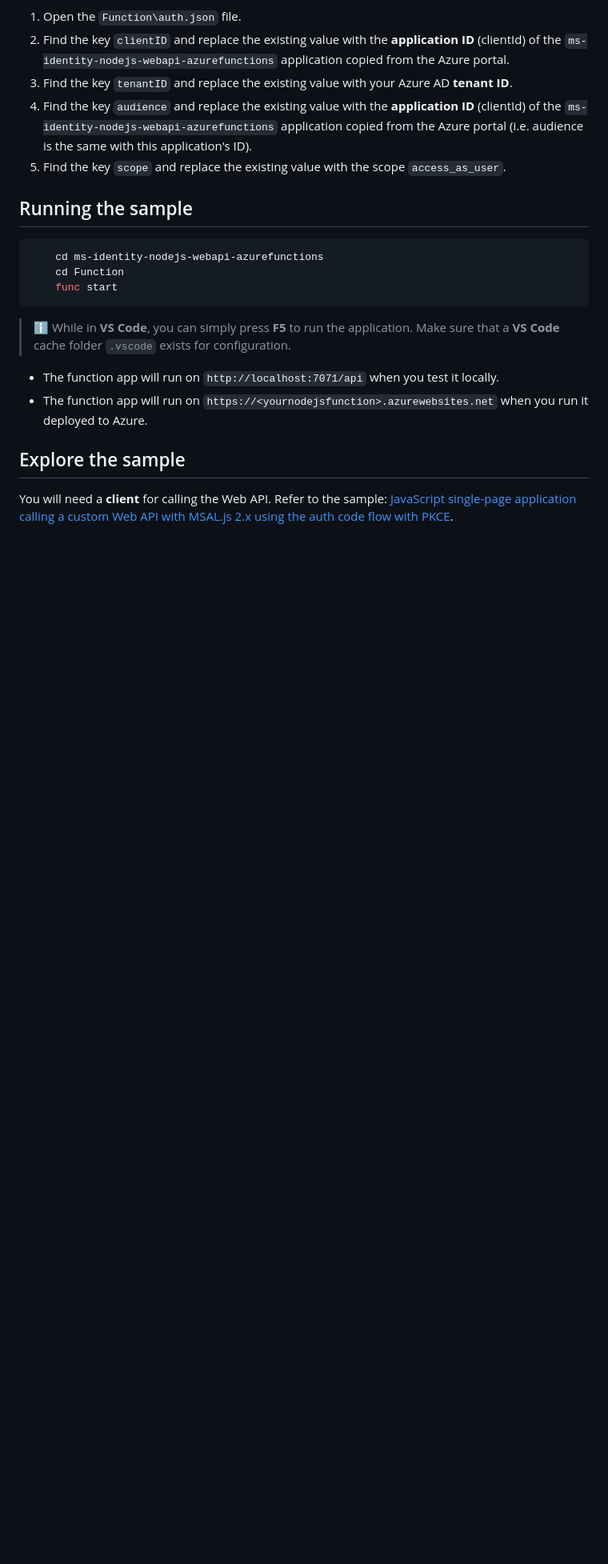
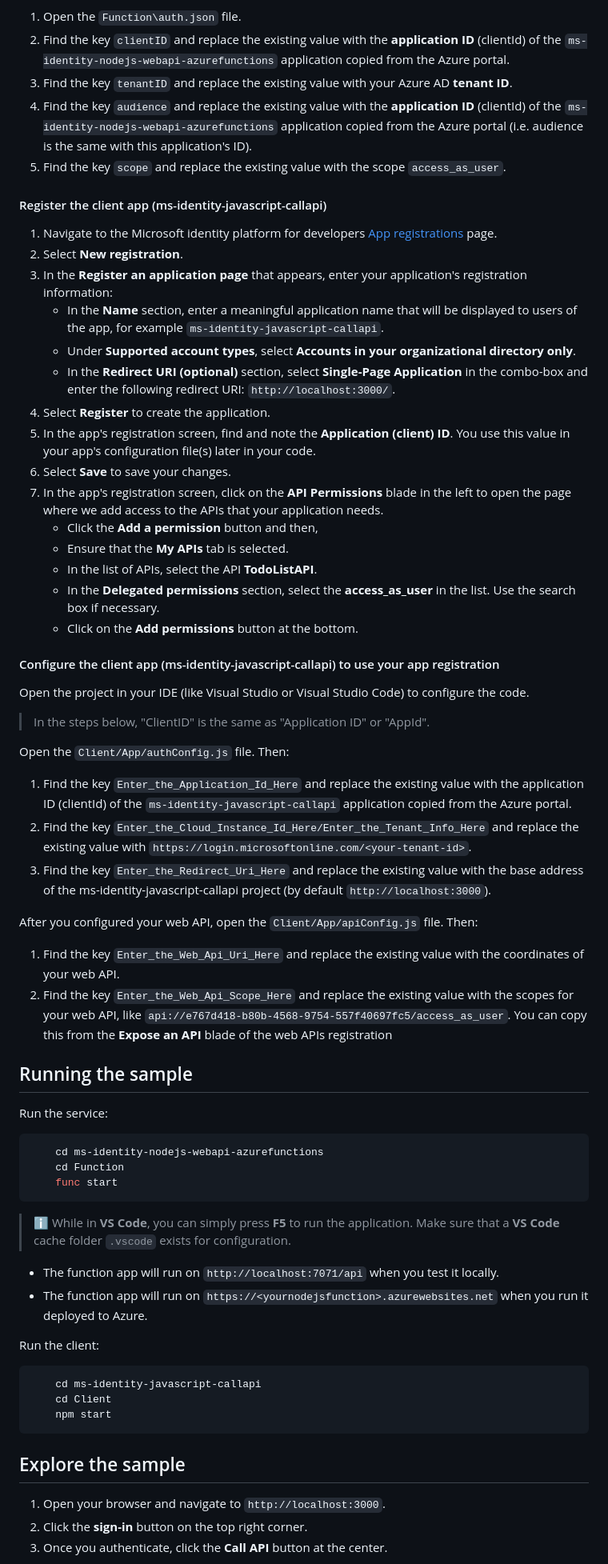
Before and after one commit to Azure-Samples/ms-identity-nodejs-webapi-azurefunctions, a Markdown page: README.md, the part around the change printed below. Shown: that part at 80% size. Drawn GitHub-style; blank space fills up the shorter version.

````diff
--- a/README.md
+++ b/README.md
@@ -164,7 +167,44 @@ Open the project in your IDE (like Visual Studio or Visual Studio Code) to confi
 1. Find the key `audience` and replace the existing value with the **application ID** (clientId) of the `ms-identity-nodejs-webapi-azurefunctions` application copied from the Azure portal (i.e. audience is the same with this application's ID).
 1. Find the key `scope` and replace the existing value with the scope `access_as_user`.
 
+#### Register the client app (ms-identity-javascript-callapi)
+
+1. Navigate to the Microsoft identity platform for developers [App registrations](https://go.microsoft.com/fwlink/?linkid=2083908) page.
+1. Select **New registration**.
+1. In the **Register an application page** that appears, enter your application's registration information:
+   - In the **Name** section, enter a meaningful application name that will be displayed to users of the app, for example `ms-identity-javascript-callapi`.
+   - Under **Supported account types**, select **Accounts in your organizational directory only**.
+   - In the **Redirect URI (optional)** section, select **Single-Page Application** in the combo-box and enter the following redirect URI: `http://localhost:3000/`.
+1. Select **Register** to create the application.
+1. In the app's registration screen, find and note the **Application (client) ID**. You use this value in your app's configuration file(s) later in your code.
+1. Select **Save** to save your changes.
+1. In the app's registration screen, click on the **API Permissions** blade in the left to open the page where we add access to the APIs that your application needs.
+    - Click the **Add a permission** button and then,
+    - Ensure that the **My APIs** tab is selected.
+    - In the list of APIs, select the API **TodoListAPI**.
+    - In the **Delegated permissions** section, select the **access_as_user** in the list. Use the search box if necessary.
+    - Click on the **Add permissions** button at the bottom.
+
+#### Configure the client app (ms-identity-javascript-callapi) to use your app registration
+
+Open the project in your IDE (like Visual Studio or Visual Studio Code) to configure the code.
+
+> In the steps below, "ClientID" is the same as "Application ID" or "AppId".
+
+Open the `Client/App/authConfig.js` file. Then:
+
+1. Find the key `Enter_the_Application_Id_Here` and replace the existing value with the application ID (clientId) of the `ms-identity-javascript-callapi` application copied from the Azure portal.
+1. Find the key `Enter_the_Cloud_Instance_Id_Here/Enter_the_Tenant_Info_Here` and replace the existing value with `https://login.microsoftonline.com/<your-tenant-id>`.
+1. Find the key `Enter_the_Redirect_Uri_Here` and replace the existing value with the base address of the ms-identity-javascript-callapi project (by default `http://localhost:3000`).
+
+After you configured your web API, open the `Client/App/apiConfig.js` file. Then:
+
+1. Find the key `Enter_the_Web_Api_Uri_Here` and replace the existing value with the coordinates of your web API.
+1. Find the key `Enter_the_Web_Api_Scope_Here` and replace the existing value with the scopes for your web API, like `api://e767d418-b80b-4568-9754-557f40697fc5/access_as_user`. You can copy this from the **Expose an API** blade of the web APIs registration
+
 ## Running the sample
+
+Run the service:
 
 ```console
     cd ms-identity-nodejs-webapi-azurefunctions
@@ -177,7 +217,17 @@ Open the project in your IDE (like Visual Studio or Visual Studio Code) to confi
 - The function app will run on `http://localhost:7071/api` when you test it locally.
 - The function app will run on `https://<yournodejsfunction>.azurewebsites.net` when you run it deployed to Azure.
 
+Run the client:
+
+```console
+    cd ms-identity-javascript-callapi
+    cd Client
+    npm start
+```
+
 ## Explore the sample
 
-You will need a **client** for calling the Web API. Refer to the sample: [JavaScript single-page application calling a custom Web API with MSAL.js 2.x using the auth code flow with PKCE](https://github.com/Azure-Samples/ms-identity-javascript-callapi).
+1. Open your browser and navigate to `http://localhost:3000`.
+1. Click the **sign-in** button on the top right corner.
+1. Once you authenticate, click the **Call API** button at the center.
 
````
Also changed, not shown: other parts of README.md (+70 -16 lines), ReadmeFiles/screenshot.png (added), ReadmeFiles/topology.png (added), 15 other files.
